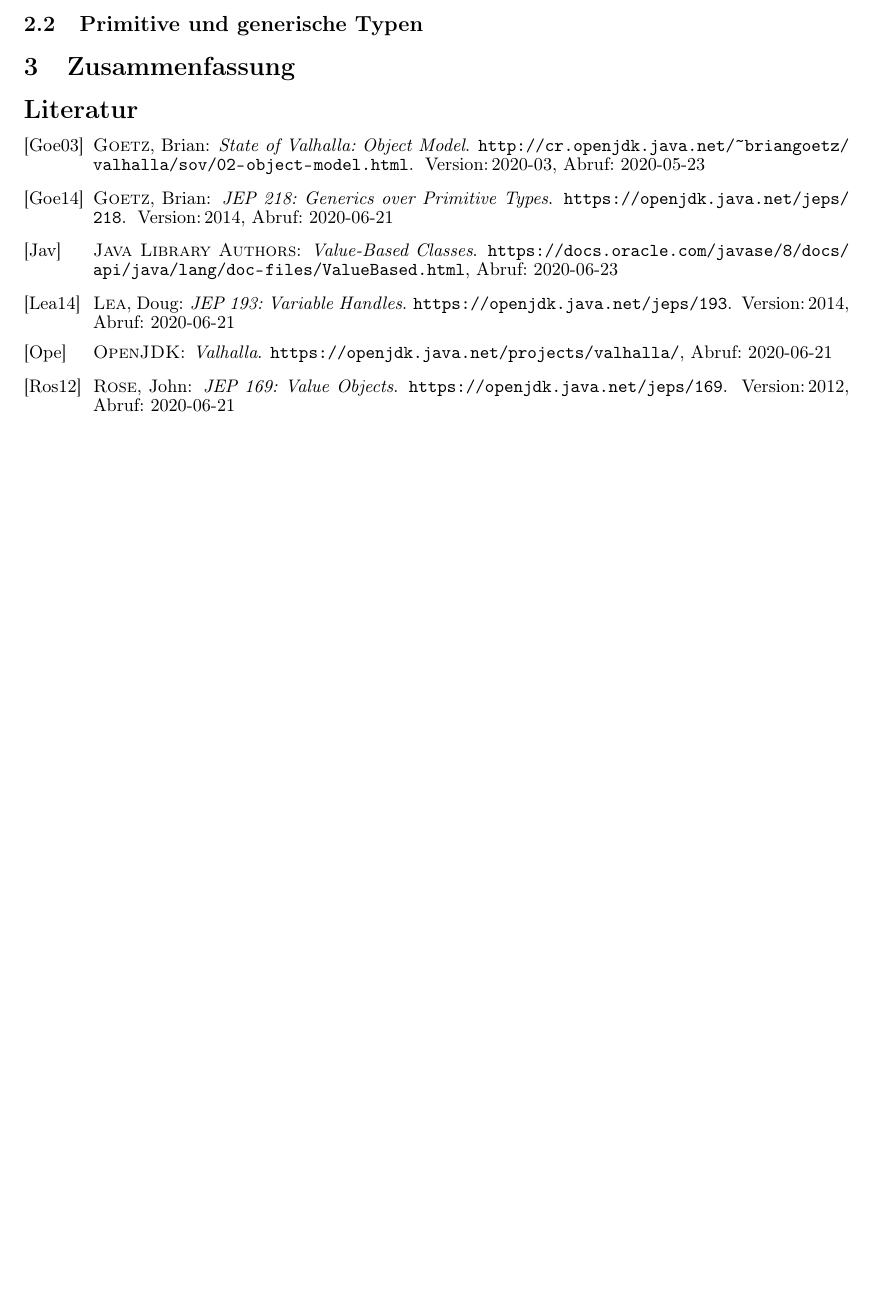
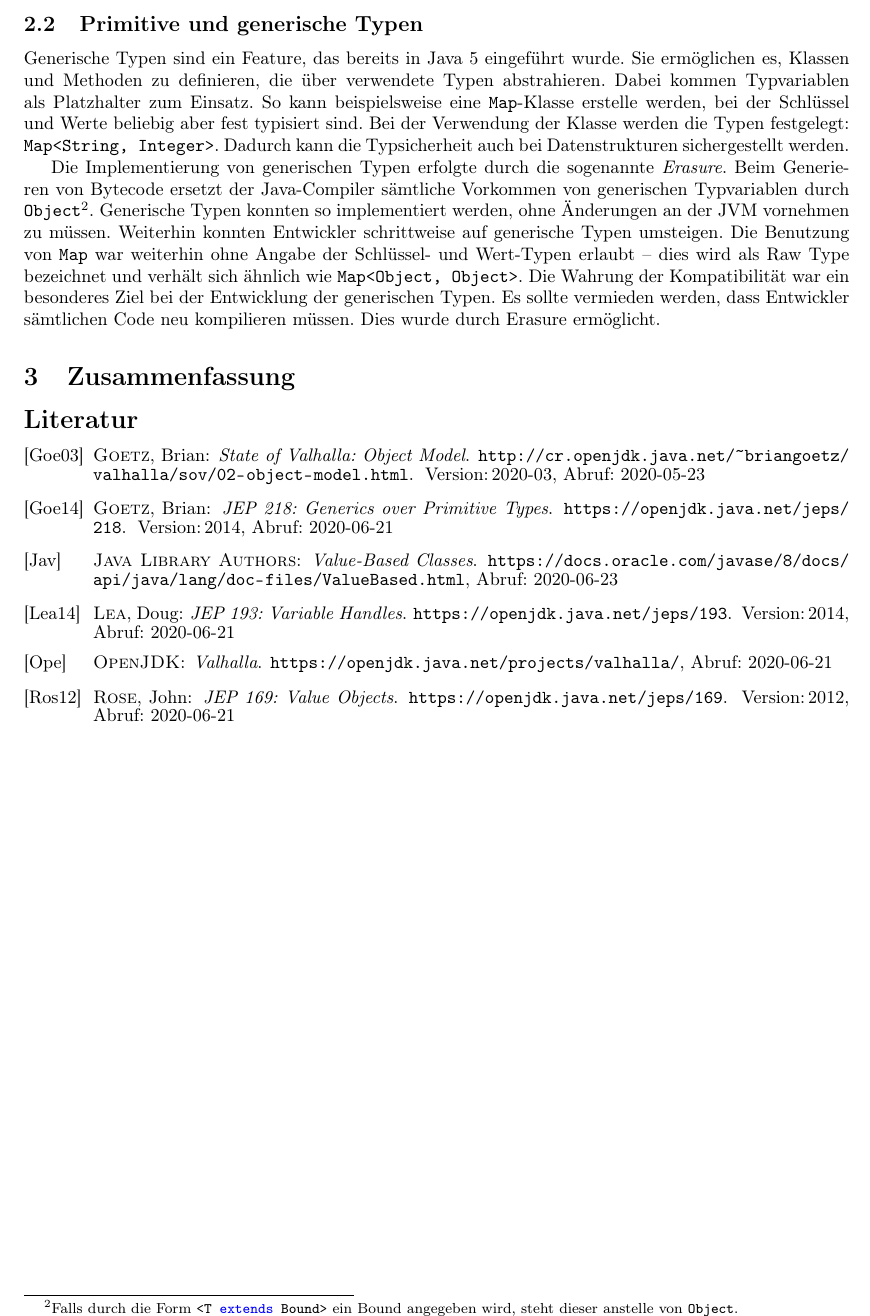
Before and after one commit to Clashsoft/Seminar-Valhalla, a LaTeX document (src/main.tex, which reads src/valhalla.tex): part of page 4 of 4, cut so that both start at the same text, the shorter picture padded with empty space. Compiled offline with pdfLaTeX.

Commit message:
Generic types intro

```diff
--- a/src/valhalla.tex
+++ b/src/valhalla.tex
@@ -161,3 +161,19 @@ Auch algebraische Datentypen wie \code{Optional}, \code{Either}, \code{Unit} und
 Letztere benötigen jedoch besondere Sprachunterstützung, die noch nicht Teil des Projekts ist.
 
 \subsection{Primitive und generische Typen}\label{subsec:primitive-generics}
+
+Generische Typen sind ein Feature, das bereits in Java 5 eingeführt wurde.
+Sie ermöglichen es, Klassen und Methoden zu definieren, die über verwendete Typen abstrahieren.
+Dabei kommen Typvariablen als Platzhalter zum Einsatz.
+So kann beispielsweise eine \code{Map}-Klasse erstelle werden, bei der Schlüssel und Werte beliebig aber fest typisiert sind.
+Bei der Verwendung der Klasse werden die Typen festgelegt: \code{Map<String, Integer>}.
+Dadurch kann die Typsicherheit auch bei Datenstrukturen sichergestellt werden.
+
+Die Implementierung von generischen Typen erfolgte durch die sogenannte \emph{Erasure}.
+Beim Generieren von Bytecode ersetzt der Java-Compiler sämtliche Vorkommen von generischen Typvariablen durch \code{Object}\footnote{Falls durch die Form \code{<T extends Bound>} ein Bound angegeben wird, steht dieser anstelle von \code{Object}.}.
+Generische Typen konnten so implementiert werden, ohne Änderungen an der \ac{jvm} vornehmen zu müssen.
+Weiterhin konnten Entwickler schrittweise auf generische Typen umsteigen.
+Die Benutzung von \code{Map} war weiterhin ohne Angabe der Schlüssel- und Wert-Typen erlaubt -- dies wird als Raw Type bezeichnet und verhält sich ähnlich wie \code{Map<Object, Object>}.
+Die Wahrung der Kompatibilität war ein besonderes Ziel bei der Entwicklung der generischen Typen.
+Es sollte vermieden werden, dass Entwickler sämtlichen Code neu kompilieren müssen.
+Dies wurde durch Erasure ermöglicht.
```
